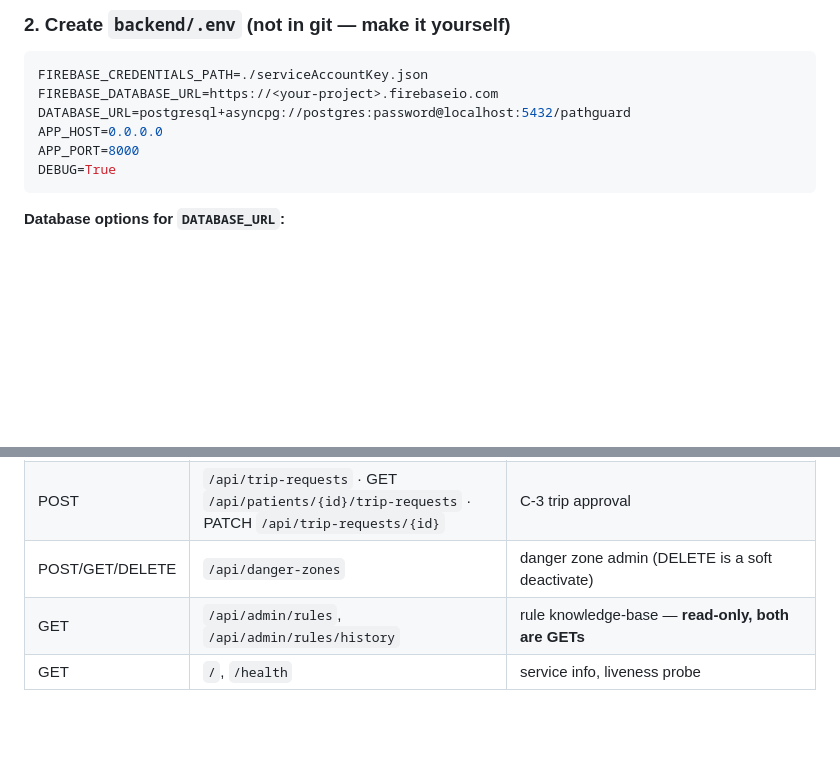
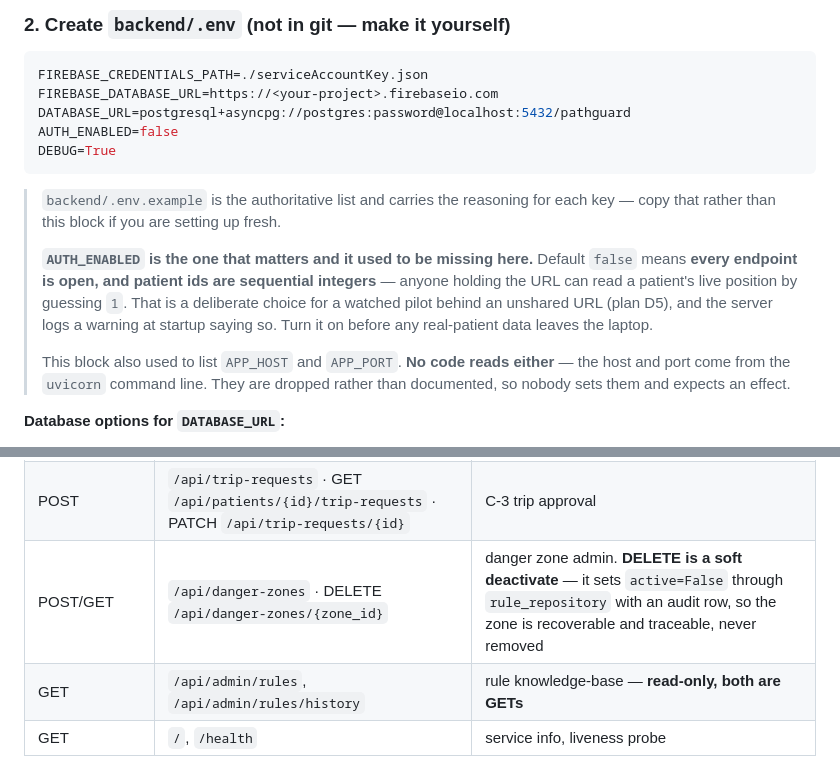
Before and after one commit to WRNT-P/PathguardAI, a Markdown page: README.md, 2 parts joined by grey strips. Drawn GitHub-style; blank space fills up the shorter version.

Commit message:
Fix the .env block and the danger-zones DELETE path
Two more found while verifying the rest of the README before merging.

* The .env block omitted AUTH_ENABLED and listed APP_HOST/APP_PORT. Those two
  are read by no code at all — grep across app/, main.py and scripts/ returns
  nothing; the host and port come from the uvicorn command line — so a teammate
  setting them would expect an effect they never get. AUTH_ENABLED is the
  opposite problem: it is the most consequential key in the project and was
  missing from the one block a new teammate copies. Default false means every
  endpoint is open and patient ids are sequential integers. Now shown, with the
  consequence stated and a pointer to .env.example as authoritative.

* The table gave danger zones as "POST/GET/DELETE /api/danger-zones". DELETE is
  served at /api/danger-zones/{zone_id}; the row as written would have produced
  a 405. It was the only path in app.openapi() the table did not account for —
  both directions of the comparison are now empty.

Co-Authored-By: Claude Opus 5 (1M context) <noreply@anthropic.com>
Claude-Session: https://claude.ai/code/session_01VzBsqpwBJjmBibE8RsXPyd

````diff
--- a/README.md
+++ b/README.md
@@ -46,10 +46,23 @@ pip install -r backend/requirements-dev.txt
 FIREBASE_CREDENTIALS_PATH=./serviceAccountKey.json
 FIREBASE_DATABASE_URL=https://<your-project>.firebaseio.com
 DATABASE_URL=postgresql+asyncpg://postgres:password@localhost:5432/pathguard
-APP_HOST=0.0.0.0
-APP_PORT=8000
+AUTH_ENABLED=false
 DEBUG=True
 ```
+
+> `backend/.env.example` is the authoritative list and carries the reasoning for
+> each key — copy that rather than this block if you are setting up fresh.
+>
+> **`AUTH_ENABLED` is the one that matters and it used to be missing here.**
+> Default `false` means **every endpoint is open, and patient ids are sequential
+> integers** — anyone holding the URL can read a patient's live position by
+> guessing `1`. That is a deliberate choice for a watched pilot behind an
+> unshared URL (plan D5), and the server logs a warning at startup saying so.
+> Turn it on before any real-patient data leaves the laptop.
+>
+> This block also used to list `APP_HOST` and `APP_PORT`. **No code reads
+> either** — the host and port come from the `uvicorn` command line. They are
+> dropped rather than documented, so nobody sets them and expects an effect.
 
 **Database options for `DATABASE_URL`:**
 - **Cloud (recommended for the team):** a free [Neon](https://neon.tech) Postgres project — everyone shares one DB. Paste Neon's connection string directly; `database.py` auto-adapts it (handles the `+asyncpg` driver and the `sslmode`/`channel_binding` SSL params), so the raw `postgresql://…?sslmode=require` string works as-is.
@@ -152,7 +165,7 @@ from what the process actually serves. Re-counted 2026-09-02:
 | PUT | `/api/caregivers/{id}/location` | the caregiver app reports where it is (latest only) |
 | POST | `/api/devices/token` | FCM device token — see `backend/API_CONTRACT_APP.md` |
 | POST | `/api/trip-requests` · GET `/api/patients/{id}/trip-requests` · PATCH `/api/trip-requests/{id}` | C-3 trip approval |
-| POST/GET/DELETE | `/api/danger-zones` | danger zone admin (DELETE is a soft deactivate) |
+| POST/GET | `/api/danger-zones` · DELETE `/api/danger-zones/{zone_id}` | danger zone admin. **DELETE is a soft deactivate** — it sets `active=False` through `rule_repository` with an audit row, so the zone is recoverable and traceable, never removed |
 | GET | `/api/admin/rules`, `/api/admin/rules/history` | rule knowledge-base — **read-only, both are GETs** |
 | GET | `/`, `/health` | service info, liveness probe |
 
````
